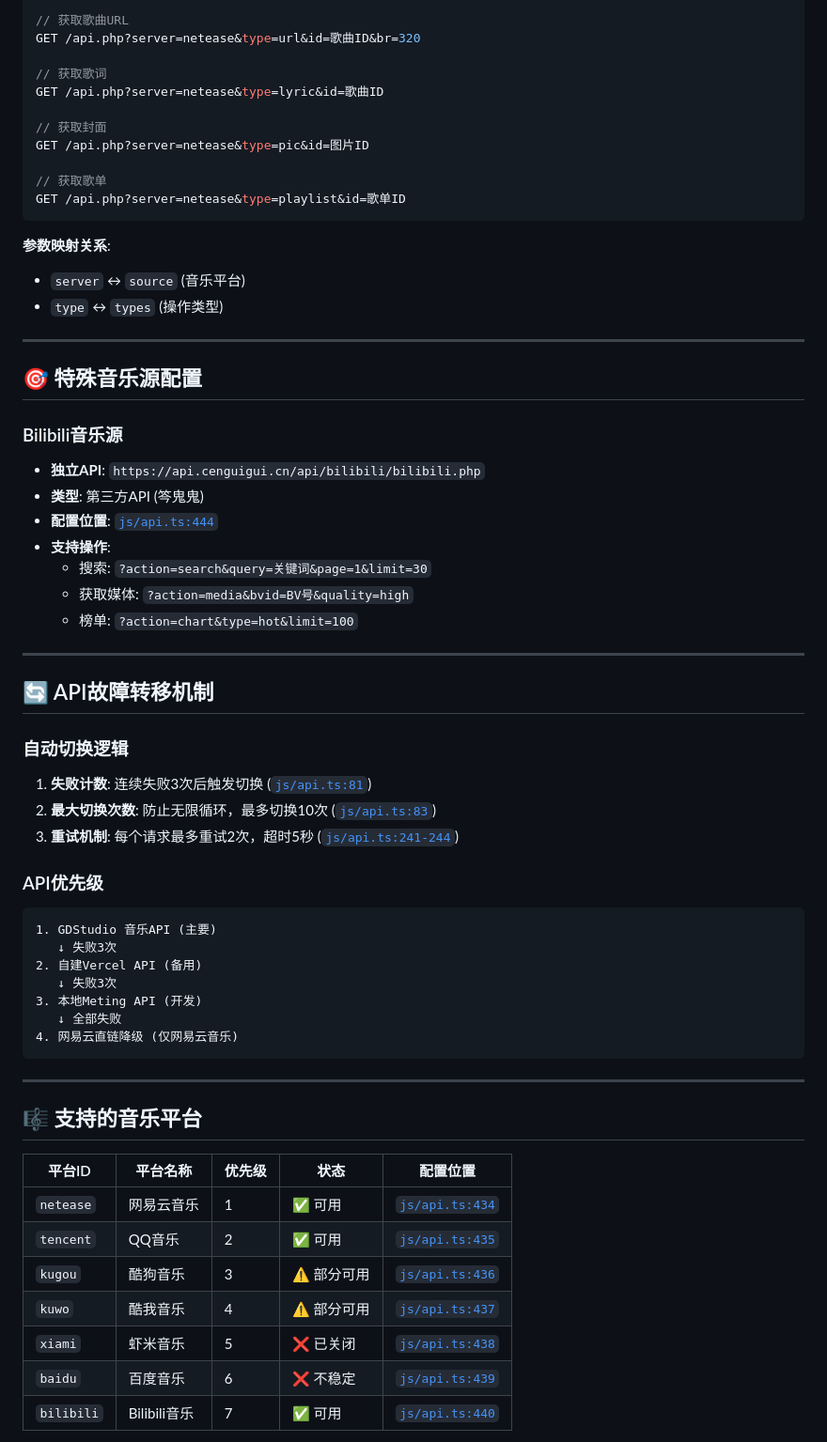
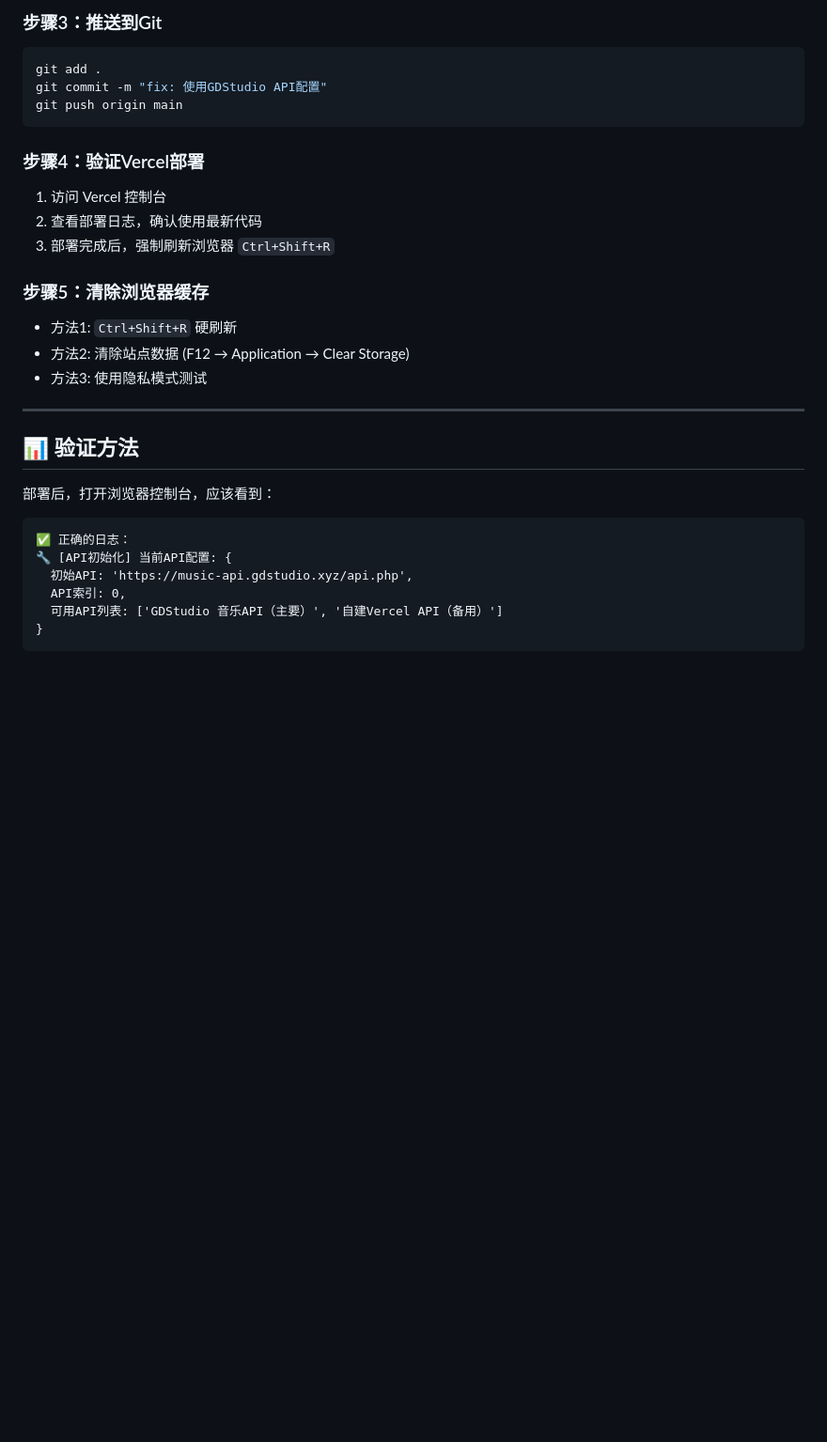
Before and after one commit to truelife0958/music888, a Markdown page: ALL_MUSIC_API_SOURCES.md, the part around the change printed below. Shown: that part at 94% size. GitHub-like rendering; blank space fills up the shorter version.

````diff
--- a/ALL_MUSIC_API_SOURCES.md
+++ b/ALL_MUSIC_API_SOURCES.md
@@ -74,65 +49,33 @@ GET /api.php?server=netease&type=search&name=周杰伦&count=30
 
-// 获取歌曲URL
-GET /api.php?server=netease&type=url&id=歌曲ID&br=320
-
-// 获取歌词
-GET /api.php?server=netease&type=lyric&id=歌曲ID
-
-// 获取封面
-GET /api.php?server=netease&type=pic&id=图片ID
-
-// 获取歌单
-GET /api.php?server=netease&type=playlist&id=歌单ID
+### 步骤3：推送到Git
+```bash
+git add .
+git commit -m "fix: 使用GDStudio API配置"
+git push origin main
 ```
 
-**参数映射关系**:
-- `server` ↔ `source` (音乐平台)
-- `type` ↔ `types` (操作类型)
+### 步骤4：验证Vercel部署
+1. 访问 Vercel 控制台
+2. 查看部署日志，确认使用最新代码
+3. 部署完成后，强制刷新浏览器 `Ctrl+Shift+R`
+
+### 步骤5：清除浏览器缓存
+- 方法1: `Ctrl+Shift+R` 硬刷新
+- 方法2: 清除站点数据 (F12 → Application → Clear Storage)
+- 方法3: 使用隐私模式测试
 
 ---
 
-## 🎯 特殊音乐源配置
+## 📊 验证方法
 
-### Bilibili音乐源
-- **独立API**: `https://api.cenguigui.cn/api/bilibili/bilibili.php`
-- **类型**: 第三方API (笒鬼鬼)
-- **配置位置**: [`js/api.ts:444`](js/api.ts:444)
-- **支持操作**:
-  - 搜索: `?action=search&query=关键词&page=1&limit=30`
-  - 获取媒体: `?action=media&bvid=BV号&quality=high`
-  - 榜单: `?action=chart&type=hot&limit=100`
+部署后，打开浏览器控制台，应该看到：
 
----
-
-## 🔄 API故障转移机制
-
-### 自动切换逻辑
-1. **失败计数**: 连续失败3次后触发切换 ([`js/api.ts:81`](js/api.ts:81))
-2. **最大切换次数**: 防止无限循环，最多切换10次 ([`js/api.ts:83`](js/api.ts:83))
-3. **重试机制**: 每个请求最多重试2次，超时5秒 ([`js/api.ts:241-244`](js/api.ts:241-244))
-
-### API优先级
 ```
-1. GDStudio 音乐API (主要)
-   ↓ 失败3次
-2. 自建Vercel API (备用)
-   ↓ 失败3次
-3. 本地Meting API (开发)
-   ↓ 全部失败
-4. 网易云直链降级 (仅网易云音乐)
+✅ 正确的日志：
+🔧 [API初始化] 当前API配置: {
+  初始API: 'https://music-api.gdstudio.xyz/api.php',
+  API索引: 0,
+  可用API列表: ['GDStudio 音乐API（主要）', '自建Vercel API（备用）']
+}
 ```
 
----
-
-## 🎼 支持的音乐平台
-
-| 平台ID | 平台名称 | 优先级 | 状态 | 配置位置 |
-|--------|----------|--------|------|----------|
-| `netease` | 网易云音乐 | 1 | ✅ 可用 | [`js/api.ts:434`](js/api.ts:434) |
-| `tencent` | QQ音乐 | 2 | ✅ 可用 | [`js/api.ts:435`](js/api.ts:435) |
-| `kugou` | 酷狗音乐 | 3 | ⚠️ 部分可用 | [`js/api.ts:436`](js/api.ts:436) |
-| `kuwo` | 酷我音乐 | 4 | ⚠️ 部分可用 | [`js/api.ts:437`](js/api.ts:437) |
-| `xiami` | 虾米音乐 | 5 | ❌ 已关闭 | [`js/api.ts:438`](js/api.ts:438) |
-| `baidu` | 百度音乐 | 6 | ❌ 不稳定 | [`js/api.ts:439`](js/api.ts:439) |
-| `bilibili` | Bilibili音乐 | 7 | ✅ 可用 | [`js/api.ts:440`](js/api.ts:440) |
-
````
Also changed, not shown: other parts of ALL_MUSIC_API_SOURCES.md (+75 -172 lines).
